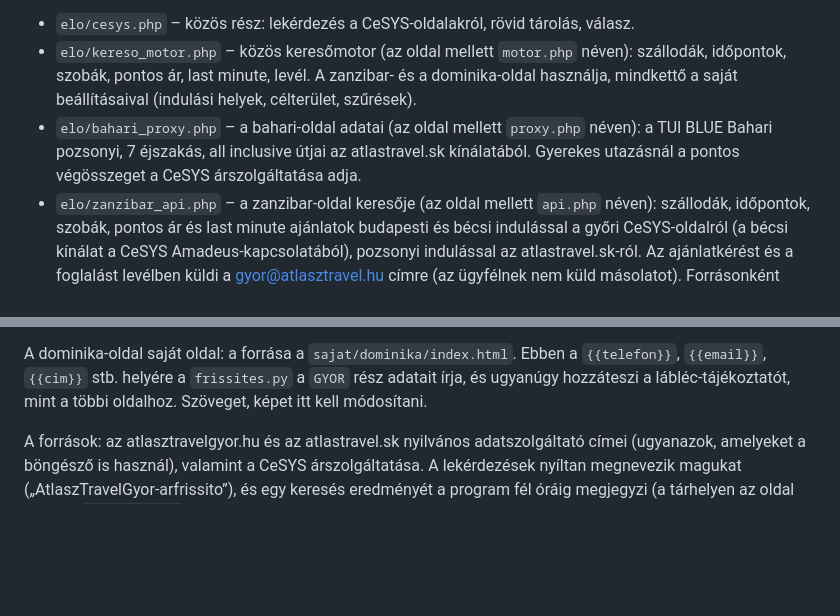
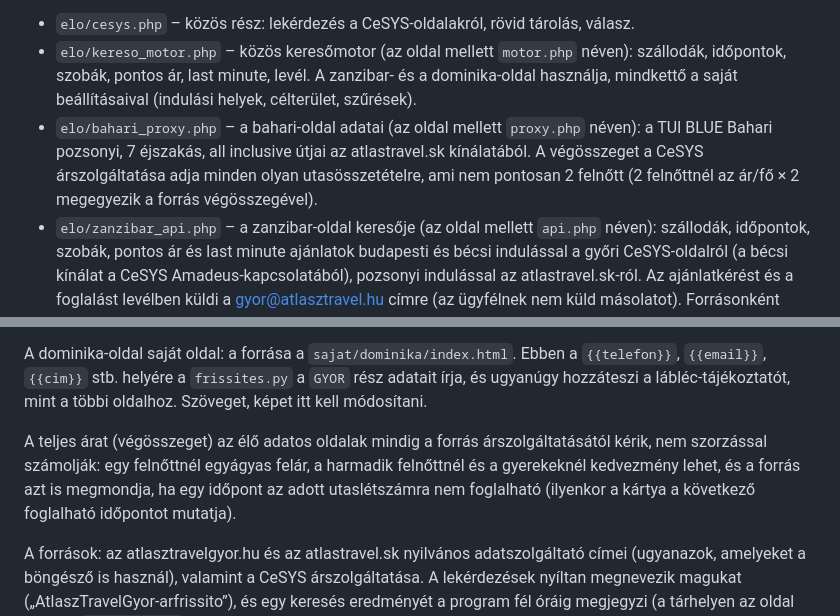
Before and after one commit to bEdA8101/atlasztravelgyor-aloldalak, a Markdown page: README.md, 2 parts joined by grey strips. GitHub-like rendering; blank space fills up the shorter version.

Commit message:
Leírás: a végösszeg mindig a forrás árszolgáltatásából
Co-Authored-By: Claude Opus 5.5 <noreply@anthropic.com>
Claude-Session: https://claude.ai/code/session_01Wqpqmz2b4fU7BQ6KhG2t9K

```diff
--- a/README.md
+++ b/README.md
@@ -63,7 +63,8 @@ frissites.py az oldal mellé másol az `elo/` mappából:
   mindkettő a saját beállításaival (indulási helyek, célterület, szűrések).
 - `elo/bahari_proxy.php` – a bahari-oldal adatai (az oldal mellett `proxy.php` néven): a
   TUI BLUE Bahari pozsonyi, 7 éjszakás, all inclusive útjai az atlastravel.sk kínálatából.
-  Gyerekes utazásnál a pontos végösszeget a CeSYS árszolgáltatása adja.
+  A végösszeget a CeSYS árszolgáltatása adja minden olyan utasösszetételre, ami nem pontosan
+  2 felnőtt (2 felnőttnél az ár/fő × 2 megegyezik a forrás végösszegével).
 - `elo/zanzibar_api.php` – a zanzibar-oldal keresője (az oldal mellett `api.php` néven): szállodák,
   időpontok, szobák, pontos ár és last minute ajánlatok budapesti és bécsi indulással a győri
   CeSYS-oldalról (a bécsi kínálat a CeSYS Amadeus-kapcsolatából), pozsonyi indulással az
@@ -108,6 +109,11 @@ forrás besorolásából állapítja meg; ha rosszul sorol be egy szállodát,
 A dominika-oldal saját oldal: a forrása a `sajat/dominika/index.html`. Ebben a `{{telefon}}`,
 `{{email}}`, `{{cim}}` stb. helyére a `frissites.py` a `GYOR` rész adatait írja, és ugyanúgy
 hozzáteszi a lábléc-tájékoztatót, mint a többi oldalhoz. Szöveget, képet itt kell módosítani.
+
+A teljes árat (végösszeget) az élő adatos oldalak mindig a forrás árszolgáltatásától kérik, nem
+szorzással számolják: egy felnőttnél egyágyas felár, a harmadik felnőttnél és a gyerekeknél
+kedvezmény lehet, és a forrás azt is megmondja, ha egy időpont az adott utaslétszámra nem
+foglalható (ilyenkor a kártya a következő foglalható időpontot mutatja).
 
 A források: az atlasztravelgyor.hu és az atlastravel.sk nyilvános adatszolgáltató címei
 (ugyanazok, amelyeket a böngésző is használ), valamint a CeSYS árszolgáltatása. A lekérdezések
```
